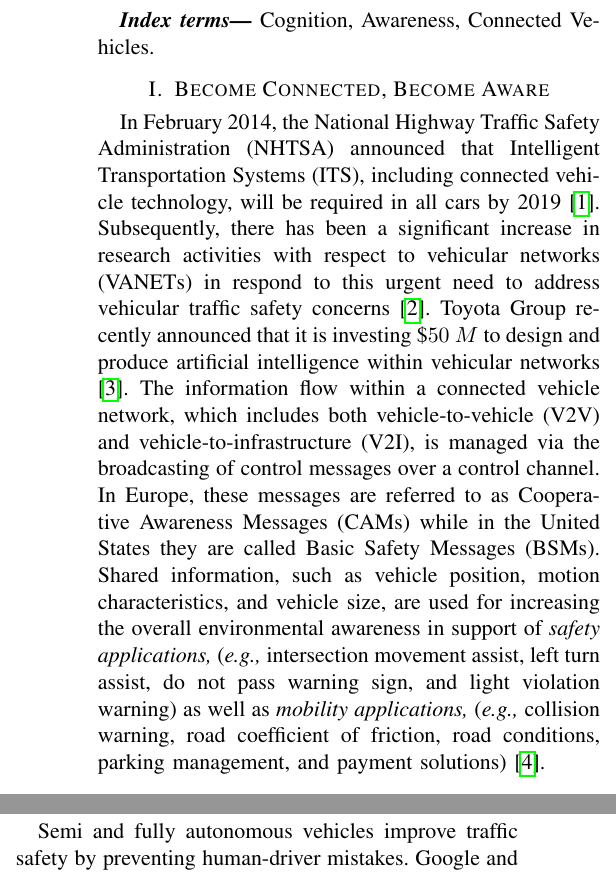
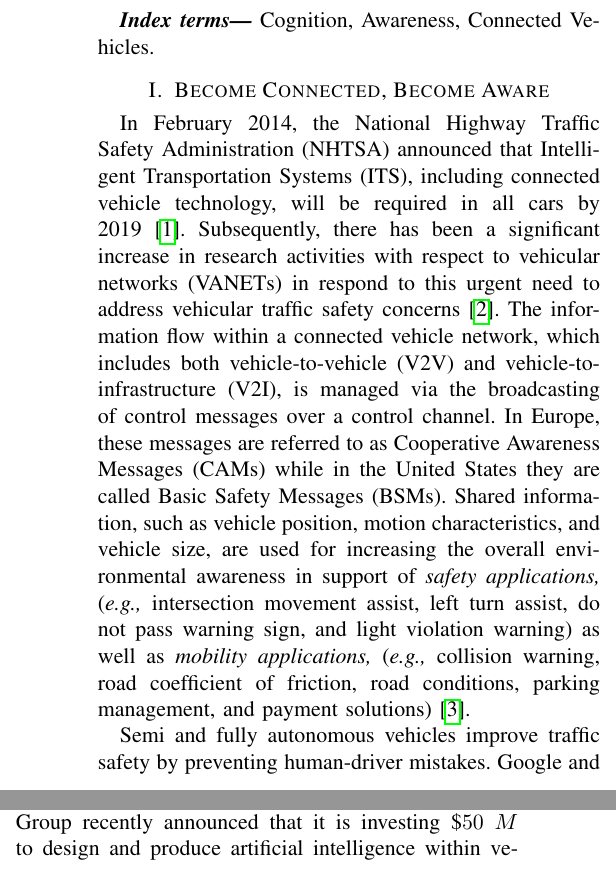
Before and after one commit to mshayganfar/CCV-MSH, a LaTeX paper (CognitionInConnectedVehicles.tex): two parts of the columns of page 1 of 8, joined at a grey line, cut so that both start at the same text. Compiled offline with pdfLaTeX; a missing font is replaced by an installed copy or a similar font; a LaTeX package or settings file that is missing is left out.

Commit message:
Made more changes.

```diff
--- a/CognitionInConnectedVehicles.tex
+++ b/CognitionInConnectedVehicles.tex
@@ -60,9 +60,7 @@ announced that Intelligent Transportation Systems (ITS), including connected
 vehicle technology, will be required in all cars by 2019~\cite{factsheet}.
 Subsequently, there has been a significant increase in research activities with
 respect to vehicular networks (VANETs) in respond to this urgent need to
-address vehicular traffic safety concerns~\cite{ntsb}. Toyota Group recently
-announced that it is investing \$$50~M$ to design and produce artificial
-intelligence within vehicular networks ~\cite{toyota50M}. The information flow
+address vehicular traffic safety concerns~\cite{ntsb}. The information flow
 within a connected vehicle network, which includes both vehicle-to-vehicle (V2V)
 and vehicle-to-infrastructure (V2I), is managed via the broadcasting of control
 messages over a control channel. In Europe, these messages are referred to as
```
Also changed, not shown: tmp/CognitionInConnectedVehicles.bbl, CognitionInConnectedVehicles.tex (4 more changed lines), 3 other files.
